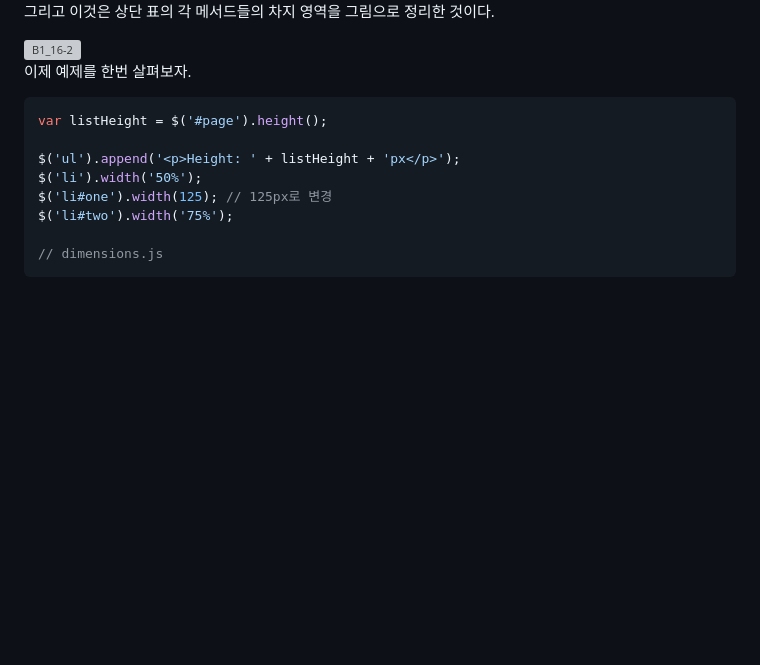
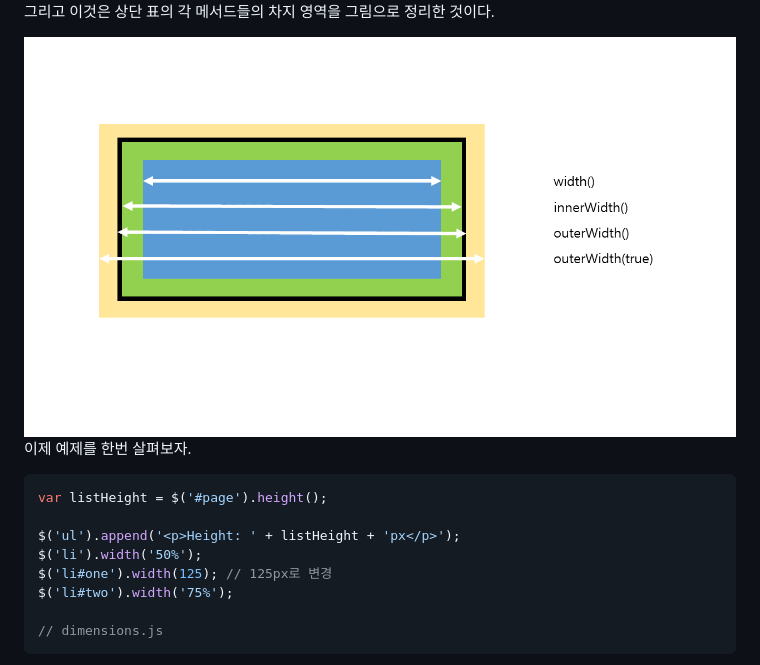
Before and after one commit to TaekGeunLee/study_frontEnd, a Markdown page: B2/16/README.md, the part around the change printed below. GitHub-like rendering; blank space fills up the shorter version; grey boxes are pictures that could not be loaded.

````diff
--- a/B2/16/README.md
+++ b/B2/16/README.md
@@ -27,9 +37,9 @@ jQuery에서는 요소의 크기를 다루는데
 
-그리고 이것은 상단 표의 각 메서드들의 차지 영역을 그림으로 정리한 것이다.
+<p>그리고 이것은 상단 표의 각 메서드들의 차지 영역을 그림으로 정리한 것이다.</p>
 
-<img src="https://github.com/TaekGeunLee/study_frontEnd/blob/master/readmeImg/B1_16-2.PNG" alt="B1_16-2" />
+<img src="https://github.com/TaekGeunLee/study_frontEnd/blob/master/readmeImg/B2_16-2.PNG" alt="B2_16-2" />
 
-이제 예제를 한번 살펴보자.
+<p>이제 예제를 한번 살펴보자.</p>
 
 ```javascript
 var listHeight = $('#page').height();
@@ -41,5 +51,5 @@ $('li#two').width('75%');
 
 // dimensions.js
 ```
-
+<p>
 상단 표에 언급을 하지 않은 것이다만, width/height()의 매개변수로 특정 값을 지정하면
````
Also changed, not shown: other parts of B2/16/README.md (+89 -21 lines), B2/17/README.md (added, +89 -0 lines), B2/README.md (+5 -5 lines), readmeImg/B2_16-3.png (added).
